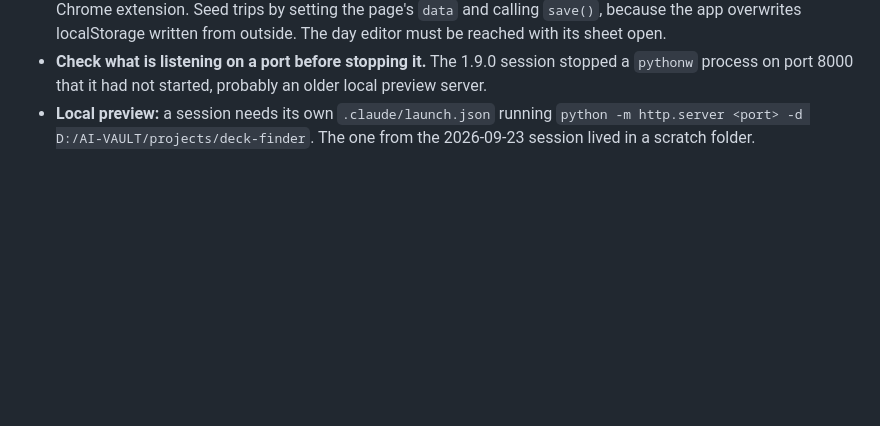
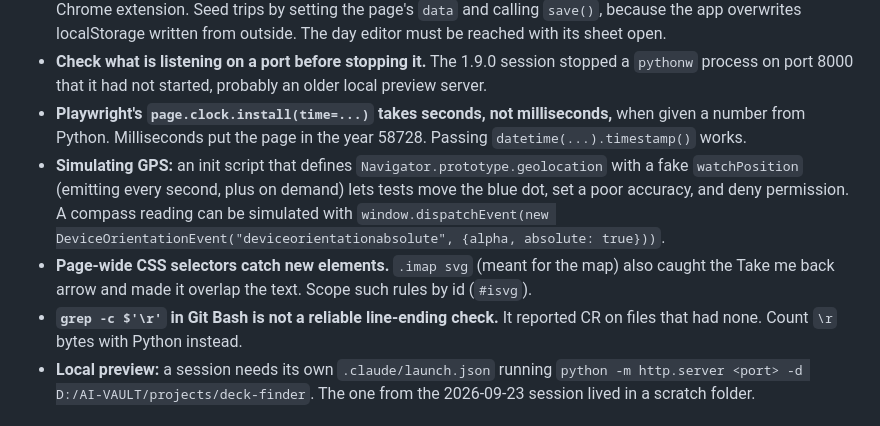
Before and after one commit to DASatizabal/deck-finder, a Markdown page: NOTES.md, the part around one of its changes. GitHub-like rendering; blank space fills up the shorter version.

```diff
--- a/NOTES.md
+++ b/NOTES.md
@@ -119,6 +129,10 @@ Fields have only been added, never renamed or reshaped.
 - **Python's `Path.write_text` writes CRLF on Windows.** It turned `index.html` into CRLF line endings. Use `write_bytes` or `open(f, "w", newline="\n")`.
 - **Headless Chrome through Playwright works for app tests** (`python -m playwright`, `channel="chrome"`, `service_workers="block"`), and avoids picking between the two Chrome browsers connected to the Claude in Chrome extension. Seed trips by setting the page's `data` and calling `save()`, because the app overwrites localStorage written from outside. The day editor must be reached with its sheet open.
 - **Check what is listening on a port before stopping it.** The 1.9.0 session stopped a `pythonw` process on port 8000 that it had not started, probably an older local preview server.
+- **Playwright's `page.clock.install(time=...)` takes seconds, not milliseconds,** when given a number from Python. Milliseconds put the page in the year 58728. Passing `datetime(...).timestamp()` works.
+- **Simulating GPS:** an init script that defines `Navigator.prototype.geolocation` with a fake `watchPosition` (emitting every second, plus on demand) lets tests move the blue dot, set a poor accuracy, and deny permission. A compass reading can be simulated with `window.dispatchEvent(new DeviceOrientationEvent("deviceorientationabsolute", {alpha, absolute: true}))`.
+- **Page-wide CSS selectors catch new elements.** `.imap svg` (meant for the map) also caught the Take me back arrow and made it overlap the text. Scope such rules by id (`#isvg`).
+- **`grep -c $'\r'` in Git Bash is not a reliable line-ending check.** It reported CR on files that had none. Count `\r` bytes with Python instead.
 - **Local preview:** a session needs its own `.claude/launch.json` running `python -m http.server <port> -d D:/AI-VAULT/projects/deck-finder`. The one from the 2026-09-23 session lived in a scratch folder.
 
 ## Parked work
```
Also changed, not shown: other parts of NOTES.md (+23 -11 lines).
